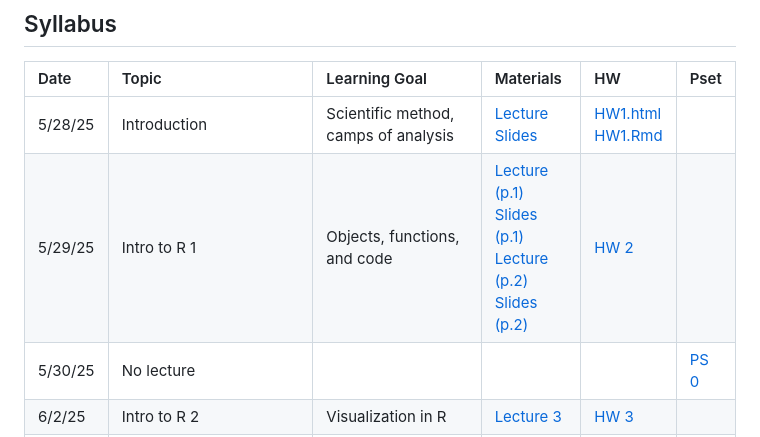
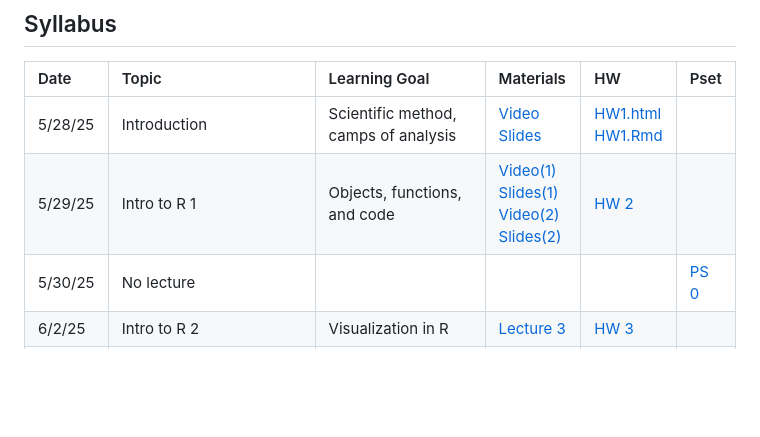
Before and after one commit to rweldzius/PSC4175_SUM2025, a Markdown page: README.md, the part around the change. GitHub-like rendering; blank space fills up the shorter version.

```diff
--- a/README.md
+++ b/README.md
@@ -143,8 +143,8 @@ Villanova University makes every reasonable effort to allow members of the commu
 
 | Date | Topic | Learning Goal | Materials | HW | Pset |
 |:-----|:------|:------|:------|:------|:------|
-| 5/28/25 | Introduction | Scientific method, camps of analysis | [Lecture](https://youtu.be/Ug166moDRls) <br/> [Slides](https://rweldzius.github.io/PSC4175_SUM2025/Lectures/1_intro.html) | [HW1.html](https://rweldzius.github.io/PSC4175_SUM2025/Homeworks/psc4175_hw_1.html) <br/> [HW1.Rmd](https://github.com/rweldzius/PSC4175_SUM2025/blob/main/Homeworks/psc4175_hw_1.Rmd) |  |
-| 5/29/25 | Intro to R 1 | Objects, functions, and code | [Lecture (p.1)](https://youtu.be/nBxddalwQyA) <br/> [Slides (p.1)](https://rweldzius.github.io/PSC4175_SUM2025/Lectures/2_Rintro_part1.html) <br/> [Lecture (p.2)](https://youtu.be/2MFCLkZVoAA) <br/> [Slides (p.2)](https://rweldzius.github.io/PSC4175_SUM2025/Lectures/2_Rintro_part2.html)| [HW 2](https://github.com/rweldzius/PSC4175_SUM2025/blob/main/Homeworks/psc4175_hw_2.Rmd) | |
+| 5/28/25 | Introduction | Scientific method, camps of analysis | [Video](https://youtu.be/Ug166moDRls) <br/> [Slides](https://rweldzius.github.io/PSC4175_SUM2025/Lectures/1_intro.html) | [HW1.html](https://rweldzius.github.io/PSC4175_SUM2025/Homeworks/psc4175_hw_1.html) <br/> [HW1.Rmd](https://github.com/rweldzius/PSC4175_SUM2025/blob/main/Homeworks/psc4175_hw_1.Rmd) |  |
+| 5/29/25 | Intro to R 1 | Objects, functions, and code | [Video(1)](https://youtu.be/nBxddalwQyA) <br/> [Slides(1)](https://rweldzius.github.io/PSC4175_SUM2025/Lectures/2_Rintro_part1.html) <br/> [Video(2)](https://youtu.be/2MFCLkZVoAA) <br/> [Slides(2)](https://rweldzius.github.io/PSC4175_SUM2025/Lectures/2_Rintro_part2.html)| [HW 2](https://github.com/rweldzius/PSC4175_SUM2025/blob/main/Homeworks/psc4175_hw_2.Rmd) | |
 | 5/30/25 | No lecture | | | | [PS 0](https://github.com/rweldzius/PSC4175_SUM2025/blob/main/Psets/psc4175_pset_0.Rmd) |
 | 6/2/25 | Intro to R 2 | Visualization in R | [Lecture 3](https://rweldzius.github.io/PSC4175_SUM2025/Lectures/psc4175_lecture_3_slides.html) | [HW 3](https://github.com/rweldzius/PSC4175_SUM2025/blob/main/Homeworks/psc4175_hw_3.Rmd) | |
 | 6/3/25 | Data Wrangling | Replicability and tabular data | [Lecture 4](https://rweldzius.github.io/PSC4175_SUM2025/Lectures/psc4175_lecture_5_slides.html) | [HW 4](https://github.com/rweldzius/PSC4175_SUM2025/blob/main/Homeworks/psc4175_hw_4.Rmd)  | |
```
